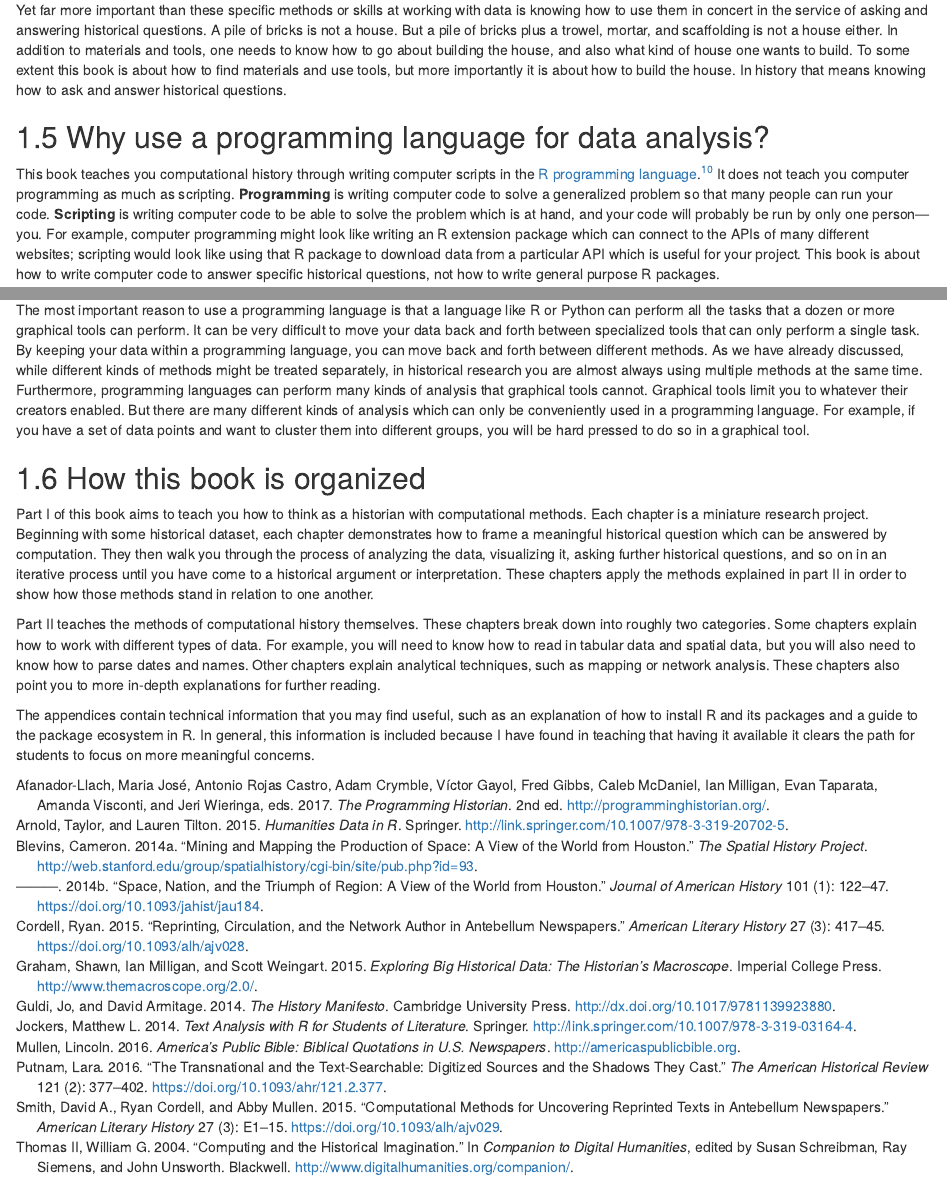
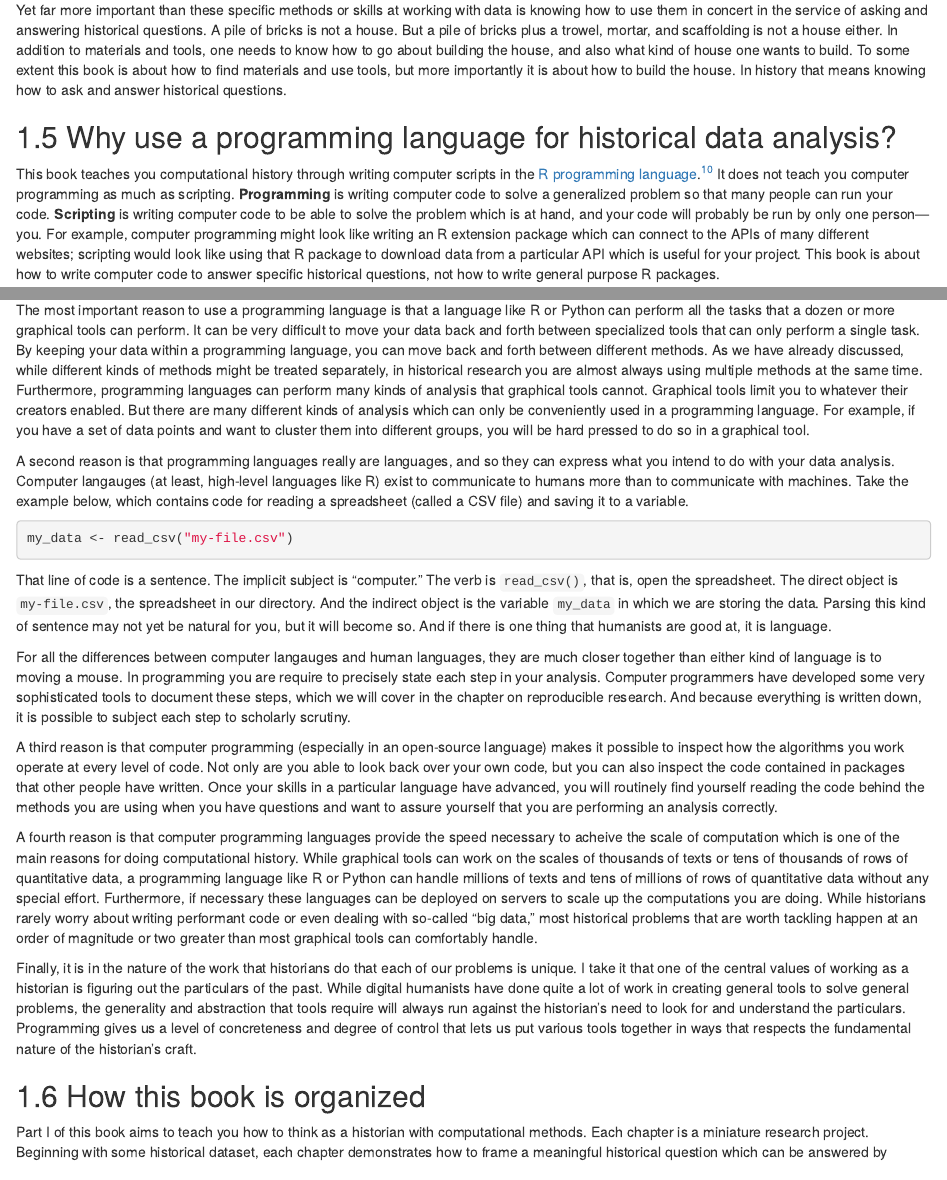
Before and after one commit to lmullen/dh-r, an R Markdown document (introduction.Rmd): the page in a window 1100 px wide, from 4650 px down, and a second part further down, joined at a grey line. Rendered offline with R 4.5, knitr and Pandoc, with nearby package versions; drawn as R Markdown's standard HTML page in place of the format the file asks for.

Commit message:
Finish section on why programming language

````diff
--- a/introduction.Rmd
+++ b/introduction.Rmd
@@ -79,13 +79,29 @@ Underlying those methods are a set of more basic skills for working with data. F
 
 Yet far more important than these specific methods or skills at working with data is knowing how to use them in concert in the service of asking and answering historical questions. A pile of bricks is not a house. But a pile of bricks plus a trowel, mortar, and scaffolding is not a house either. In addition to materials and tools, one needs to know how to go about building the house, and also what kind of house one wants to build. To some extent this book is about how to find materials and use tools, but more importantly it is about how to build the house. In history that means knowing how to ask and answer historical questions.
 
-## Why use a programming language for data analysis?
+## Why use a programming language for historical data analysis?
 
 This book teaches you computational history through writing computer scripts in the [R programming language](https://www.r-project.org/).^[@R-base.] It does not teach you computer programming as much as scripting. **Programming** is writing computer code to solve a generalized problem so that many people can run your code. **Scripting** is writing computer code to be able to solve the problem which is at hand, and your code will probably be run by only one person---you. For example, computer programming might look like writing an R extension package which can connect to the APIs of many different websites; scripting would look like using that R package to download data from a particular API which is useful for your project. This book is about how to write computer code to answer specific historical questions, not how to write general purpose R packages.
 
 Even with that distinction, why would you want to write scripts in a programming language to do historical work? There is a proliferation of tools to do data analysis which don't require any skill at scripting. If you wanted to make visualizations, you could use a website like [Plot.ly](https://plot.ly/); for maps, you could use [Carto](https://carto.com/). For networks you could download [Gephi](https://gephi.org/), and for topic modeling you can probably find a graphical user interface for MALLET. No one would deny that if all you have to do is create a single map, you will get it done much faster if you don't use a programming language.  But there are compelling reasons to prefer to use a programming langauge to do computational history.
 
 The most important reason to use a programming language is that a language like R or Python can perform all the tasks that a dozen or more graphical tools can perform. It can be very difficult to move your data back and forth between specialized tools that can only perform a single task. By keeping your data within a programming language, you can move back and forth between different methods. As we have already discussed, while different kinds of methods might be treated separately, in historical research you are almost always using multiple methods at the same time. Furthermore, programming languages can perform many kinds of analysis that graphical tools cannot. Graphical tools limit you to whatever their creators enabled. But there are many different kinds of analysis which can only be conveniently used in a programming language. For example, if you have a set of data points and want to cluster them into different groups, you will be hard pressed to do so in a graphical tool.
+
+A second reason is that programming languages really are languages, and so they can express what you intend to do with your data analysis. Computer langauges (at least, high-level languages like R) exist to communicate to humans more than to communicate with machines. Take the example below, which contains code for reading a spreadsheet (called a CSV file) and saving it to a variable.
+
+```{r, eval=FALSE}
+my_data <- read_csv("my-file.csv")
+```
+
+That line of code is a sentence. The implicit subject is “computer.” The verb is `read_csv()`, that is, open the spreadsheet. The direct object is `my-file.csv`, the spreadsheet in our directory. And the indirect object is the variable `my_data` in which we are storing the data. Parsing this kind of sentence may not yet be natural for you, but it will become so. And if there is one thing that humanists are good at, it is language.
+
+For all the differences between computer langauges and human languages, they are much closer together than either kind of language is to moving a mouse. In programming you are require to precisely state each step in your analysis. Computer programmers have developed some very sophisticated tools to document these steps, which we will cover in the chapter on reproducible research. And because everything is written down, it is possible to subject each step to scholarly scrutiny.
+
+A third reason is that computer programming (especially in an open-source language) makes it possible to inspect how the algorithms you work operate at every level of code. Not only are you able to look back over your own code, but you can also inspect the code contained in packages that other people have written. Once your skills in a particular language have advanced, you will routinely find yourself reading the code behind the methods you are using when you have questions and want to assure yourself that you are performing an analysis correctly.
+
+A fourth reason is that computer programming languages provide the speed necessary to acheive the scale of computation which is one of the main reasons for doing computational history. While graphical tools can work on the scales of thousands of texts or tens of thousands of rows of quantitative data, a programming language like R or Python can handle millions of texts and tens of millions of rows of quantitative data without any special effort. Furthermore, if necessary these languages can be deployed on servers to scale up the computations you are doing. While historians rarely worry about writing performant code or even dealing with so-called "big data," most historical problems that are worth tackling happen at an order of magnitude or two greater than most graphical tools can comfortably handle.
+
+Finally, it is in the nature of the work that historians do that each of our problems is unique. I take it that one of the central values of working as a historian is figuring out the particulars of the past. While digital humanists have done quite a lot of work in creating general tools to solve general problems, the generality and abstraction that tools require will always run against the historian's need to look for and understand the particulars. Programming gives us a level of concreteness and degree of control that lets us put various tools together in ways that respects the fundamental nature of the historian's craft.
 
 ## How this book is organized
 
````
